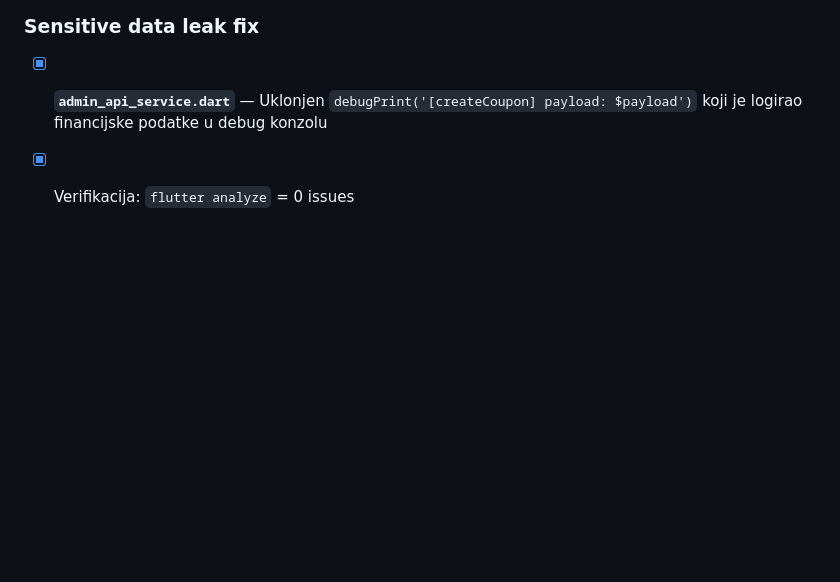
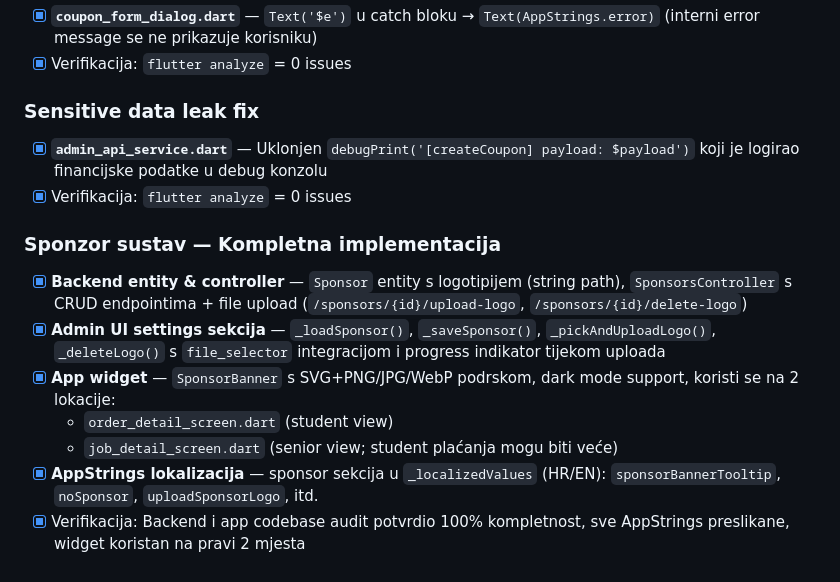
Before and after one commit to splivalo/helpi_administrator, a Markdown page: docs/PROGRESS.md, the part around the change. Rendered like a GitHub page; blank space fills up the shorter version.

Commit message:
docs: mark sponsor sustav complete in PROGRESS.md (2026-04-24)

```diff
--- a/docs/PROGRESS.md
+++ b/docs/PROGRESS.md
@@ -517,3 +517,12 @@
 
 - [x] **`admin_api_service.dart`** — Uklonjen `debugPrint('[createCoupon] payload: $payload')` koji je logirao financijske podatke u debug konzolu
 - [x] Verifikacija: `flutter analyze` = 0 issues
+### Sponzor sustav — Kompletna implementacija
+
+- [x] **Backend entity & controller** — `Sponsor` entity s logotipijem (string path), `SponsorsController` s CRUD endpointima + file upload (`/sponsors/{id}/upload-logo`, `/sponsors/{id}/delete-logo`)
+- [x] **Admin UI settings sekcija** — `_loadSponsor()`, `_saveSponsor()`, `_pickAndUploadLogo()`, `_deleteLogo()` s `file_selector` integracijom i progress indikator tijekom uploada
+- [x] **App widget** — `SponsorBanner` s SVG+PNG/JPG/WebP podrskom, dark mode support, koristi se na 2 lokacije:
+  - `order_detail_screen.dart` (student view)
+  - `job_detail_screen.dart` (senior view; student plaćanja mogu biti veće)
+- [x] **AppStrings lokalizacija** — sponsor sekcija u `_localizedValues` (HR/EN): `sponsorBannerTooltip`, `noSponsor`, `uploadSponsorLogo`, itd.
+- [x] Verifikacija: Backend i app codebase audit potvrdio 100% kompletnost, sve AppStrings preslikane, widget koristan na pravi 2 mjesta
```
